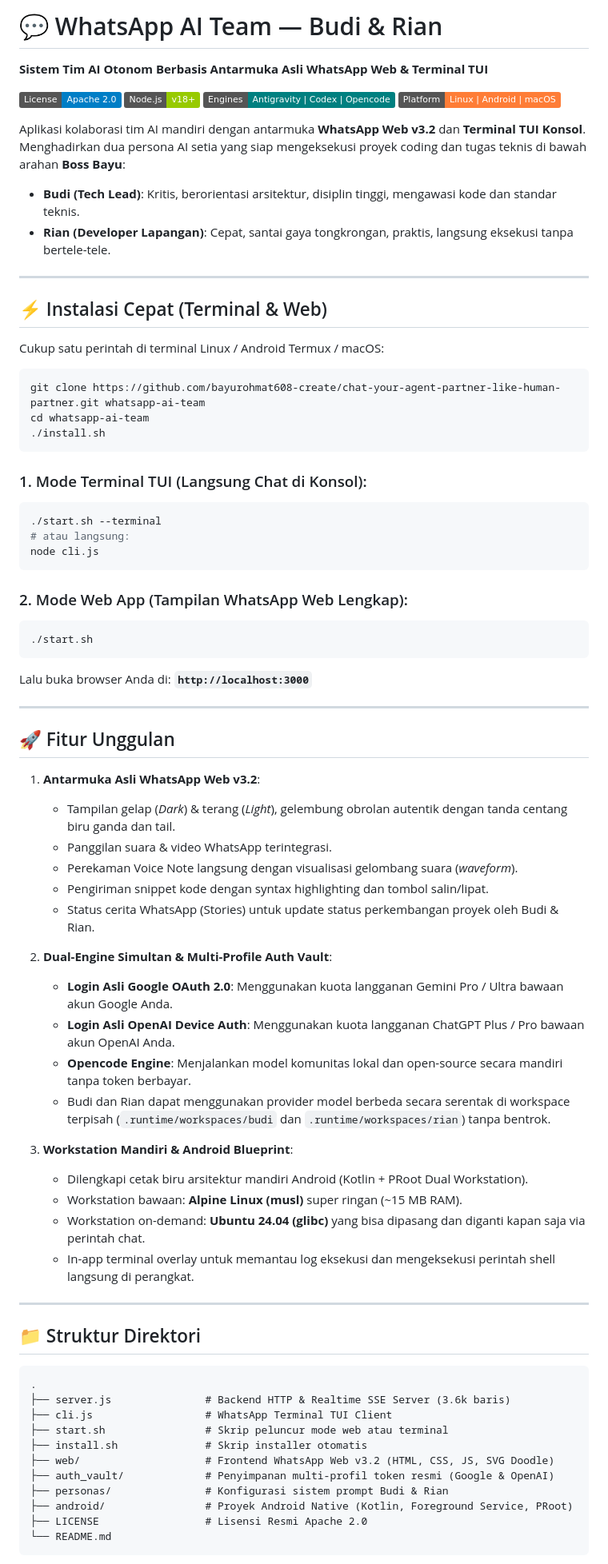
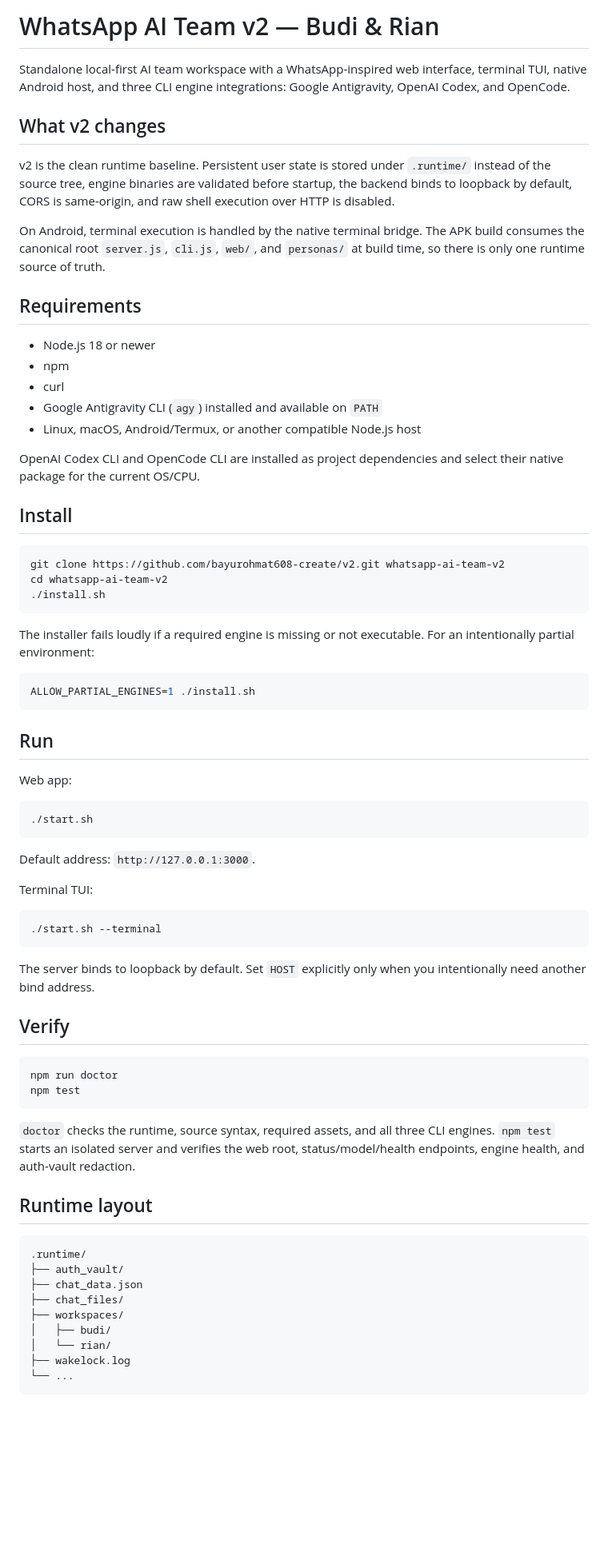
Before and after one commit to bayurohmat608-create/v2, a Markdown page: README.md, the part around one of its changes. Shown at 80% size. GitHub-like rendering; badges without logos; blank space fills up the shorter version.

Commit message:
docs: rewrite README for hardened v2 architecture

````diff
--- a/README.md
+++ b/README.md
@@ -1,78 +1,75 @@
-# 💬 WhatsApp AI Team — Budi & Rian
-**Sistem Tim AI Otonom Berbasis Antarmuka Asli WhatsApp Web & Terminal TUI**
+# WhatsApp AI Team v2 — Budi & Rian
 
-[![License](https://img.shields.io/badge/License-Apache_2.0-blue.svg)](https://opensource.org/licenses/Apache-2.0)
-[![Node.js](https://img.shields.io/badge/Node.js-v18+-green.svg)](https://nodejs.org/)
-[![Engines](https://img.shields.io/badge/Engines-Antigravity_|_Codex_|_Opencode-teal.svg)](#arsitektur-engine)
-[![Platform](https://img.shields.io/badge/Platform-Linux_|_Android_|_macOS-orange.svg)](#instalasi-cepat)
+Standalone local-first AI team workspace with a WhatsApp-inspired web interface, terminal TUI, native Android host, and three CLI engine integrations: Google Antigravity, OpenAI Codex, and OpenCode.
 
-Aplikasi kolaborasi tim AI mandiri dengan antarmuka **WhatsApp Web v3.2** dan **Terminal TUI Konsol**. Menghadirkan dua persona AI setia yang siap mengeksekusi proyek coding dan tugas teknis di bawah arahan **Boss Bayu**:
-- **Budi (Tech Lead)**: Kritis, berorientasi arsitektur, disiplin tinggi, mengawasi kode dan standar teknis.
-- **Rian (Developer Lapangan)**: Cepat, santai gaya tongkrongan, praktis, langsung eksekusi tanpa bertele-tele.
+## What v2 changes
 
----
+v2 is the clean runtime baseline. Persistent user state is stored under `.runtime/` instead of the source tree, engine binaries are validated before startup, the backend binds to loopback by default, CORS is same-origin, and raw shell execution over HTTP is disabled.
 
-## ⚡ Instalasi Cepat (Terminal & Web)
+On Android, terminal execution is handled by the native terminal bridge. The APK build consumes the canonical root `server.js`, `cli.js`, `web/`, and `personas/` at build time, so there is only one runtime source of truth.
 
-Cukup satu perintah di terminal Linux / Android Termux / macOS:
+## Requirements
+
+- Node.js 18 or newer
+- npm
+- curl
+- Google Antigravity CLI (`agy`) installed and available on `PATH`
+- Linux, macOS, Android/Termux, or another compatible Node.js host
+
+OpenAI Codex CLI and OpenCode CLI are installed as project dependencies and select their native package for the current OS/CPU.
+
+## Install
 
 ```bash
-git clone https://github.com/bayurohmat608-create/chat-your-agent-partner-like-human-partner.git whatsapp-ai-team
-cd whatsapp-ai-team
+git clone https://github.com/bayurohmat608-create/v2.git whatsapp-ai-team-v2
+cd whatsapp-ai-team-v2
 ./install.sh
 ```
 
-### 1. Mode Terminal TUI (Langsung Chat di Konsol):
+The installer fails loudly if a required engine is missing or not executable. For an intentionally partial environment:
+
 ```bash
-./start.sh --terminal
-# atau langsung:
-node cli.js
+ALLOW_PARTIAL_ENGINES=1 ./install.sh
 ```
 
-### 2. Mode Web App (Tampilan WhatsApp Web Lengkap):
+## Run
+
+Web app:
+
 ```bash
 ./start.sh
 ```
-Lalu buka browser Anda di: **`http://localhost:3000`**
 
----
+Default address: `http://127.0.0.1:3000`.
 
-## 🚀 Fitur Unggulan
+Terminal TUI:
 
-1. **Antarmuka Asli WhatsApp Web v3.2**:
-   - Tampilan gelap (*Dark*) & terang (*Light*), gelembung obrolan autentik dengan tanda centang biru ganda dan tail.
-   - Panggilan suara & video WhatsApp terintegrasi.
-   - Perekaman Voice Note langsung dengan visualisasi gelombang suara (*waveform*).
-   - Pengiriman snippet kode dengan syntax highlighting dan tombol salin/lipat.
-   - Status cerita WhatsApp (Stories) untuk update status perkembangan proyek oleh Budi & Rian.
+```bash
+./start.sh --terminal
+```
 
-2. **Dual-Engine Simultan & Multi-Profile Auth Vault**:
-   - **Login Asli Google OAuth 2.0**: Menggunakan kuota langganan Gemini Pro / Ultra bawaan akun Google Anda.
-   - **Login Asli OpenAI Device Auth**: Menggunakan kuota langganan ChatGPT Plus / Pro bawaan akun OpenAI Anda.
-   - **Opencode Engine**: Menjalankan model komunitas lokal dan open-source secara mandiri tanpa token berbayar.
-   - Budi dan Rian dapat menggunakan provider model berbeda secara serentak di workspace terpisah (`.runtime/workspaces/budi` dan `.runtime/workspaces/rian`) tanpa bentrok.
+The server binds to loopback by default. Set `HOST` explicitly only when you intentionally need another bind address.
 
-3. **Workstation Mandiri & Android Blueprint**:
-   - Dilengkapi cetak biru arsitektur mandiri Android (Kotlin + PRoot Dual Workstation).
-   - Workstation bawaan: **Alpine Linux (musl)** super ringan (~15 MB RAM).
-   - Workstation on-demand: **Ubuntu 24.04 (glibc)** yang bisa dipasang dan diganti kapan saja via perintah chat.
-   - In-app terminal overlay untuk memantau log eksekusi dan mengeksekusi perintah shell langsung di perangkat.
+## Verify
 
----
+```bash
+npm run doctor
+npm test
+```
 
-## 📁 Struktur Direktori
+`doctor` checks the runtime, source syntax, required assets, and all three CLI engines. `npm test` starts an isolated server and verifies the web root, status/model/health endpoints, engine health, and auth-vault redaction.
+
+## Runtime layout
 
 ```text
-.
-├── server.js               # Backend HTTP & Realtime SSE Server (3.6k baris)
-├── cli.js                  # WhatsApp Terminal TUI Client
-├── start.sh                # Skrip peluncur mode web atau terminal
-├── install.sh              # Skrip installer otomatis
-├── web/                    # Frontend WhatsApp Web v3.2 (HTML, CSS, JS, SVG Doodle)
-├── auth_vault/             # Penyimpanan multi-profil token resmi (Google & OpenAI)
-├── personas/               # Konfigurasi sistem prompt Budi & Rian
-├── android/                # Proyek Android Native (Kotlin, Foreground Service, PRoot)
-├── LICENSE                 # Lisensi Resmi Apache 2.0
-└── README.md
+.runtime/
+├── auth_vault/
+├── chat_data.json
+├── chat_files/
+├── workspaces/
+│   ├── budi/
+│   └── rian/
+├── wakelock.log
+└── ...
 ```
 
````
Also changed, not shown: other parts of README.md (+56 -12 lines).
